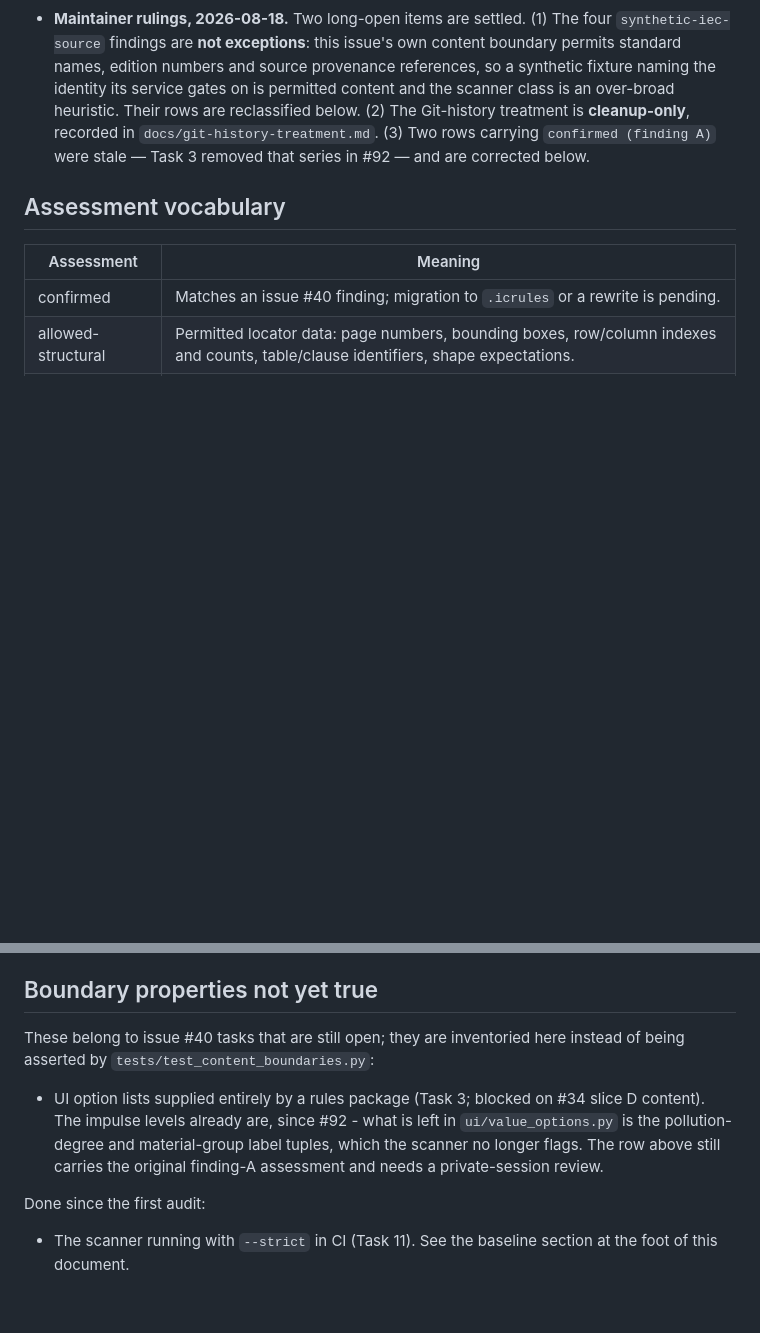
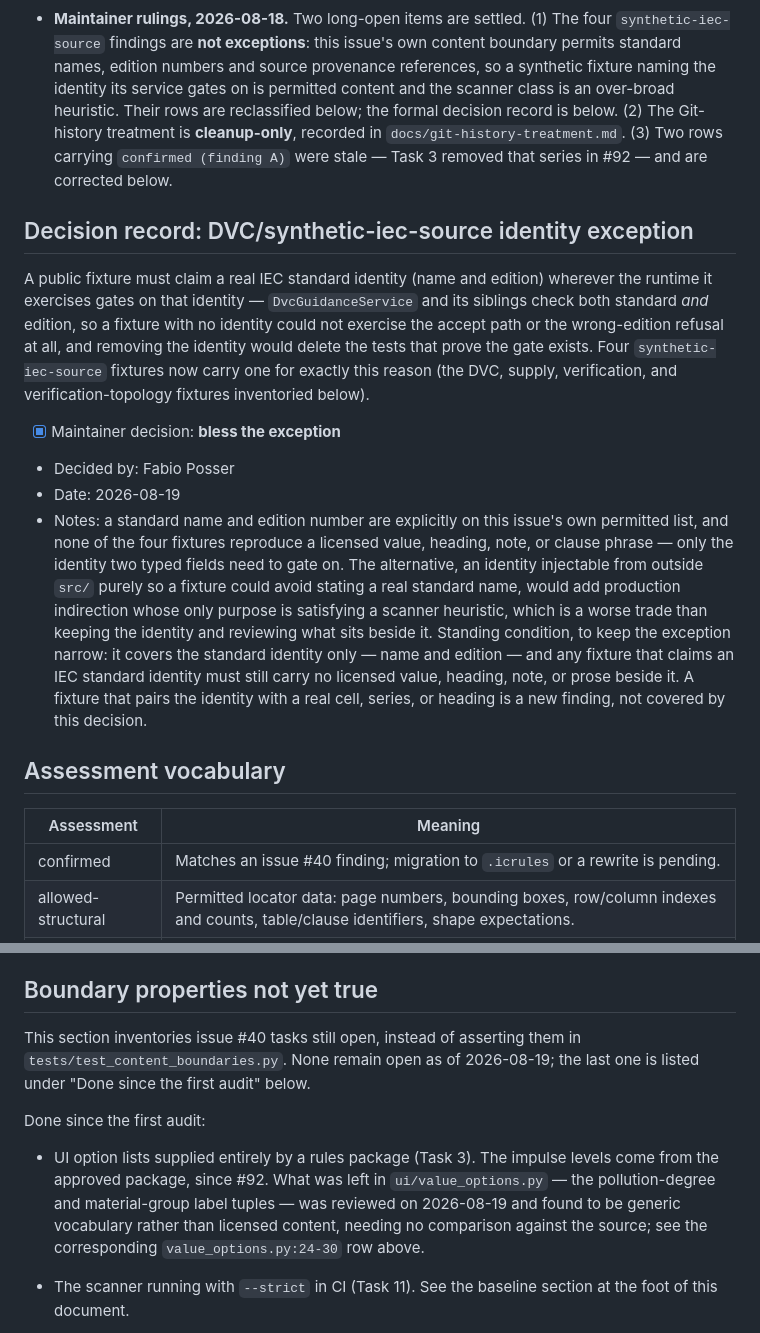
Before and after one commit to smarley2/insulation-coordination-calculator, a Markdown page: docs/licensed-content-audit.md, 2 parts joined by grey strips. Rendered like a GitHub page; blank space fills up the shorter version.

Commit message:
Close out #40's last docs-only items: option-tuple review, DVC identity decision, tracking issue for the two unsourceable boundaries (#134)
* The material and pollution option tuples get their private review, the DVC identity exception gets a maintainer decision, and the two unsourceable engine boundaries get a home in #133

Task 3's finding-A row named POLLUTION_OPTIONS and MATERIAL_OPTIONS as
needing a private-session review; that review is done, and both tuples
are category labels this issue's own boundary already permits, so the
last open #40 task moves to the done list.

The DVC/synthetic-iec-source identity question stops being an inline
ruling and becomes a proper decision record, in the same shape as
git-history-treatment.md's: bless the exception, dated and scoped so a
future fixture pairing that identity with a real value is still a
finding.

The two inline-threshold rows left confirmed since Task 12 - the Part 4
routing boundary and the partial-discharge trigger - had no home once
#34 closed. Issue #133 now owns the extraction work for both, and the
rows cite it instead of a closed issue's tree.

Refs #40

Co-Authored-By: Claude Opus 5 <noreply@anthropic.com>

* The value_options review is recorded as a reading of the boundary, not a source comparison

Nothing in that conclusion required opening a licensed PDF: both tuples are
category labels this issue's own ownership boundary already permits.

Refs #40

Co-Authored-By: Claude Opus 5 <noreply@anthropic.com>

---------

Co-authored-by: Fabio Posser <fabio.posser@brusa.biz>
Co-authored-by: Claude Opus 5 <noreply@anthropic.com>

```diff
--- a/docs/licensed-content-audit.md
+++ b/docs/licensed-content-audit.md
@@ -80,9 +80,33 @@ of any entry against the licensed source happens in private sessions only.
   `synthetic-iec-source` findings are **not exceptions**: this issue's own content boundary permits
   standard names, edition numbers and source provenance references, so a synthetic fixture naming
   the identity its service gates on is permitted content and the scanner class is an over-broad
-  heuristic. Their rows are reclassified below. (2) The Git-history treatment is **cleanup-only**,
-  recorded in `docs/git-history-treatment.md`. (3) Two rows carrying `confirmed (finding A)` were
-  stale — Task 3 removed that series in #92 — and are corrected below.
+  heuristic. Their rows are reclassified below; the formal decision record is below. (2) The
+  Git-history treatment is **cleanup-only**, recorded in `docs/git-history-treatment.md`. (3) Two
+  rows carrying `confirmed (finding A)` were stale — Task 3 removed that series in #92 — and are
+  corrected below.
+
+## Decision record: DVC/synthetic-iec-source identity exception
+
+A public fixture must claim a real IEC standard identity (name and edition) wherever the
+runtime it exercises gates on that identity — `DvcGuidanceService` and its siblings check both
+standard *and* edition, so a fixture with no identity could not exercise the accept path or the
+wrong-edition refusal at all, and removing the identity would delete the tests that prove the
+gate exists. Four `synthetic-iec-source` fixtures now carry one for exactly this reason (the DVC,
+supply, verification, and verification-topology fixtures inventoried below).
+
+- [x] Maintainer decision: **bless the exception**
+- Decided by: Fabio Posser
+- Date: 2026-08-19
+- Notes: a standard name and edition number are explicitly on this issue's own permitted list, and
+  none of the four fixtures reproduce a licensed value, heading, note, or clause phrase — only the
+  identity two typed fields need to gate on. The alternative, an identity injectable from outside
+  `src/` purely so a fixture could avoid stating a real standard name, would add production
+  indirection whose only purpose is satisfying a scanner heuristic, which is a worse trade than
+  keeping the identity and reviewing what sits beside it. Standing condition, to keep the exception
+  narrow: it covers the standard identity only — name and edition — and any fixture that claims an
+  IEC standard identity must still carry no licensed value, heading, note, or prose beside it. A
+  fixture that pairs the identity with a real cell, series, or heading is a new finding, not covered
+  by this decision.
 
 ## Assessment vocabulary
 
@@ -193,16 +218,19 @@ references in resolved rows are historical and point at the neutralized text.
 
 ## Boundary properties not yet true
 
-These belong to issue #40 tasks that are still open; they are inventoried
-here instead of being asserted by `tests/test_content_boundaries.py`:
-
-- UI option lists supplied entirely by a rules package (Task 3; blocked on
-  #34 slice D content). The impulse levels already are, since #92 - what is
-  left in `ui/value_options.py` is the pollution-degree and material-group
-  label tuples, which the scanner no longer flags. The row above still carries
-  the original finding-A assessment and needs a private-session review.
+This section inventories issue #40 tasks still open, instead of asserting
+them in `tests/test_content_boundaries.py`. None remain open as of
+2026-08-19; the last one is listed under "Done since the first audit" below.
 
 Done since the first audit:
+
+- UI option lists supplied entirely by a rules package (Task 3). The impulse
+  levels come from the approved package, since #92. What was left in
+  `ui/value_options.py` — the pollution-degree and material-group label
+  tuples — was reviewed on 2026-08-19 and found to be generic vocabulary
+  rather than licensed content, needing no comparison against the source; see
+  the corresponding
+  `value_options.py:24-30` row above.
 
 - The scanner running with `--strict` in CI (Task 11). See the baseline section
   at the foot of this document.
```
Also changed, not shown: other parts of docs/licensed-content-audit.md (+3 -2 lines).
